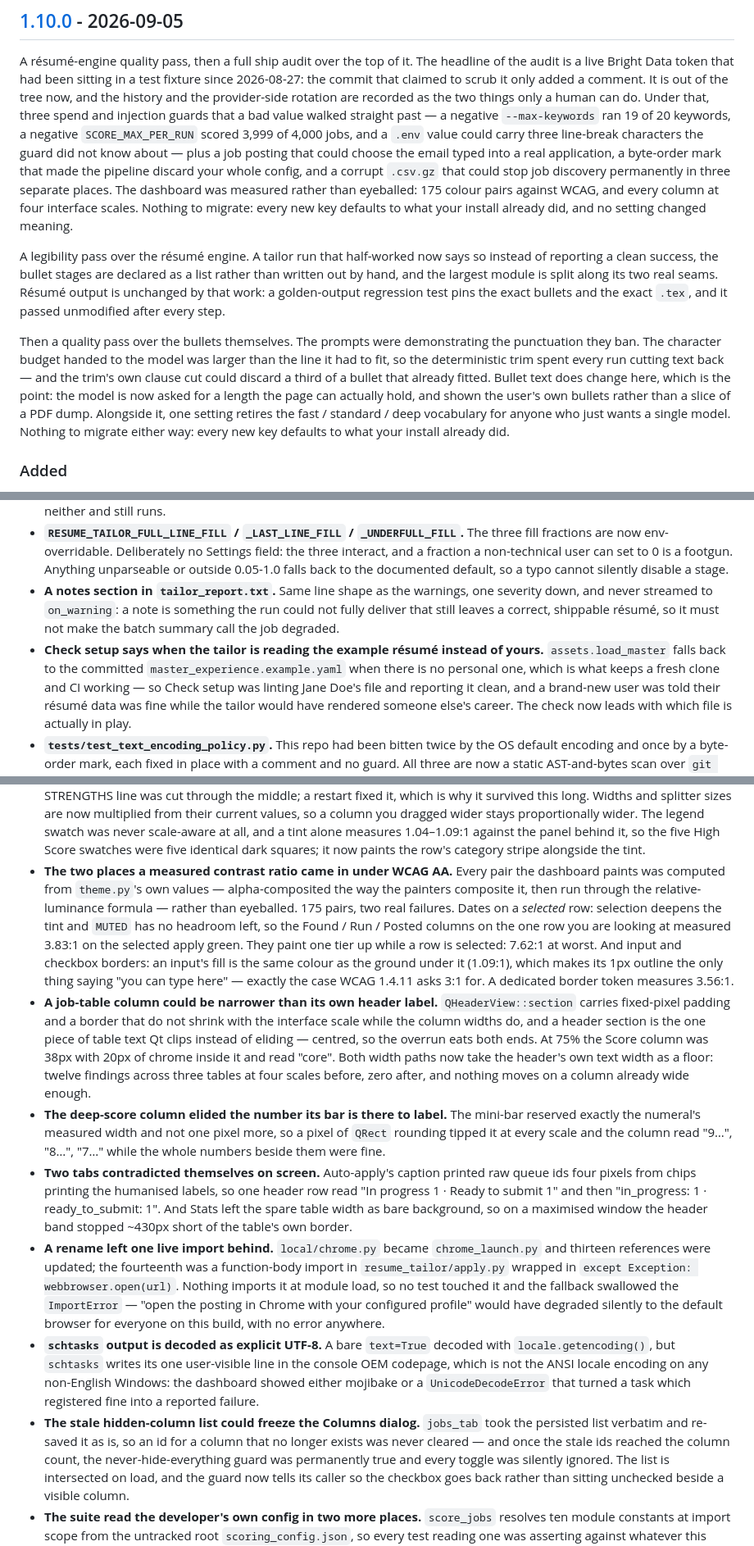
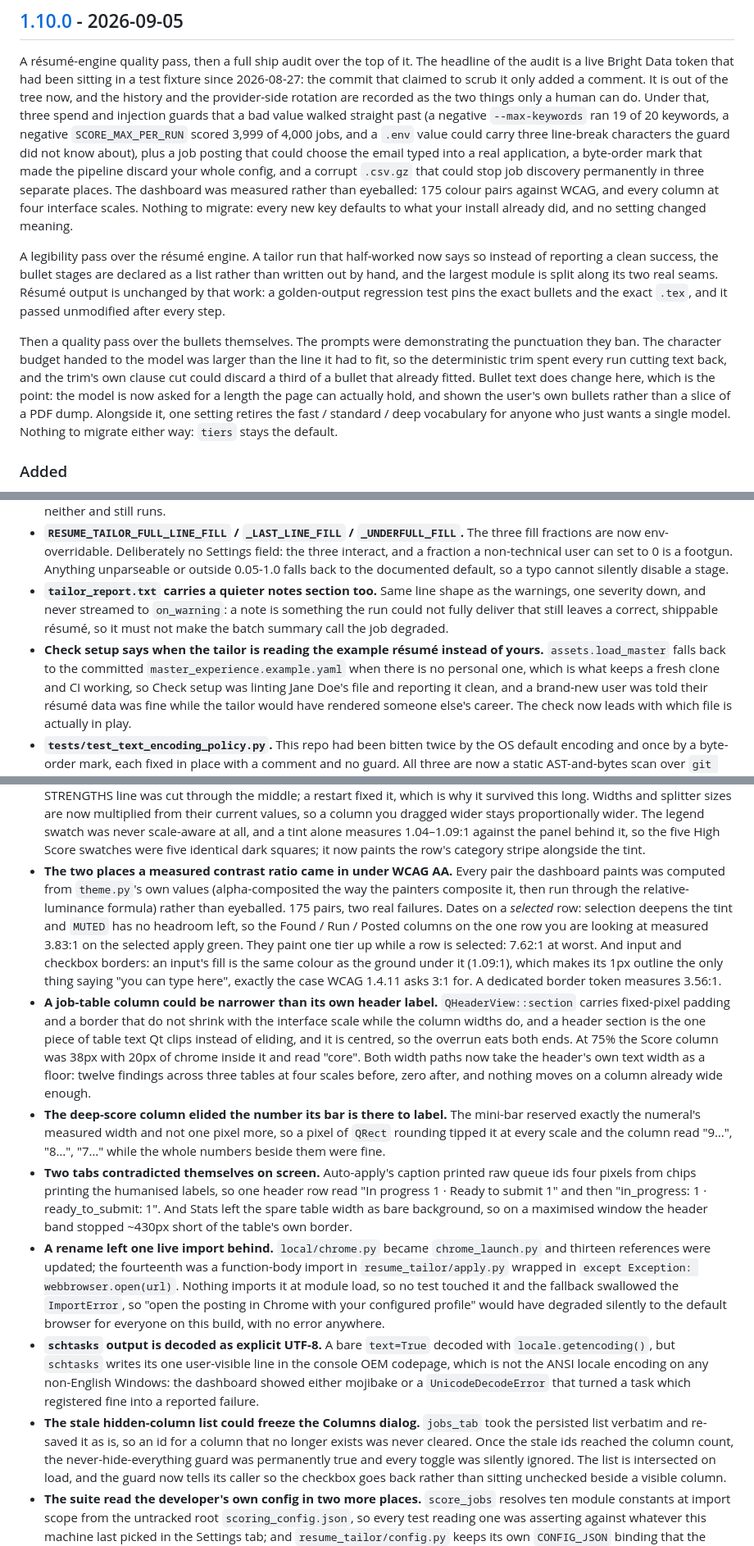
Before and after one commit to yib7/INployed, a Markdown page: CHANGELOG.md, 3 parts joined by grey strips. Shown at 82% size. Drawn GitHub-style.

```diff
--- a/CHANGELOG.md
+++ b/CHANGELOG.md
@@ -10,10 +10,10 @@ A résumé-engine quality pass, then a full ship audit over the top of it. The h
 audit is a live Bright Data token that had been sitting in a test fixture since 2026-08-27:
 the commit that claimed to scrub it only added a comment. It is out of the tree now, and the
 history and the provider-side rotation are recorded as the two things only a human can do.
-Under that, three spend and injection guards that a bad value walked straight past — a
+Under that, three spend and injection guards that a bad value walked straight past (a
 negative `--max-keywords` ran 19 of 20 keywords, a negative `SCORE_MAX_PER_RUN` scored 3,999
 of 4,000 jobs, and a `.env` value could carry three line-break characters the guard did not
-know about — plus a job posting that could choose the email typed into a real application, a
+know about), plus a job posting that could choose the email typed into a real application, a
 byte-order mark that made the pipeline discard your whole config, and a corrupt `.csv.gz`
 that could stop job discovery permanently in three separate places. The dashboard was
 measured rather than eyeballed: 175 colour pairs against WCAG, and every column at four
@@ -28,12 +28,12 @@ unchanged by that work: a golden-output regression test pins the exact bullets a
 
 Then a quality pass over the bullets themselves. The prompts were demonstrating the
 punctuation they ban. The character budget handed to the model was larger than the line it
-had to fit, so the deterministic trim spent every run cutting text back — and the trim's own
+had to fit, so the deterministic trim spent every run cutting text back, and the trim's own
 clause cut could discard a third of a bullet that already fitted. Bullet text does change
 here, which is the point: the model is now asked for a length the page can actually hold, and
 shown the user's own bullets rather than a slice of a PDF dump. Alongside it, one setting
 retires the fast / standard / deep vocabulary for anyone who just wants a single model.
-Nothing to migrate either way: every new key defaults to what your install already did.
+Nothing to migrate either way: `tiers` stays the default.
 
 ### Added
 - **`tailor_report.txt` in every output folder.** A run could fail partly and still report
@@ -70,13 +70,13 @@ Nothing to migrate either way: every new key defaults to what your install alrea
   fractions are now env-overridable. Deliberately no Settings field: the three interact, and
   a fraction a non-technical user can set to 0 is a footgun. Anything unparseable or outside
   0.05-1.0 falls back to the documented default, so a typo cannot silently disable a stage.
-- **A notes section in `tailor_report.txt`.** Same line shape as the warnings, one severity
+- **`tailor_report.txt` carries a quieter notes section too.** Same line shape as the warnings, one severity
   down, and never streamed to `on_warning`: a note is something the run could not fully
   deliver that still leaves a correct, shippable résumé, so it must not make the batch summary
   call the job degraded.
 - **Check setup says when the tailor is reading the example résumé instead of yours.**
   `assets.load_master` falls back to the committed `master_experience.example.yaml` when there
-  is no personal one, which is what keeps a fresh clone and CI working — so Check setup was
+  is no personal one, which is what keeps a fresh clone and CI working, so Check setup was
   linting Jane Doe's file and reporting it clean, and a brand-new user was told their résumé
   data was fine while the tailor would have rendered someone else's career. The check now leads
   with which file is actually in play.
@@ -297,18 +297,18 @@ Nothing to migrate either way: every new key defaults to what your install alrea
   measures 1.04–1.09:1 against the panel behind it, so the five High Score swatches were five
   identical dark squares; it now paints the row's category stripe alongside the tint.
 - **The two places a measured contrast ratio came in under WCAG AA.** Every pair the dashboard
-  paints was computed from `theme.py`'s own values — alpha-composited the way the painters
-  composite it, then run through the relative-luminance formula — rather than eyeballed. 175
+  paints was computed from `theme.py`'s own values (alpha-composited the way the painters
+  composite it, then run through the relative-luminance formula) rather than eyeballed. 175
   pairs, two real failures. Dates on a *selected* row: selection deepens the tint and `MUTED`
   has no headroom left, so the Found / Run / Posted columns on the one row you are looking at
   measured 3.83:1 on the selected apply green. They paint one tier up while a row is selected:
   7.62:1 at worst. And input and checkbox borders: an input's fill is the same colour as the
   ground under it (1.09:1), which makes its 1px outline the only thing saying "you can type
-  here" — exactly the case WCAG 1.4.11 asks 3:1 for. A dedicated border token measures 3.56:1.
+  here", exactly the case WCAG 1.4.11 asks 3:1 for. A dedicated border token measures 3.56:1.
 - **A job-table column could be narrower than its own header label.**
   `QHeaderView::section` carries fixed-pixel padding and a border that do not shrink with the
   interface scale while the column widths do, and a header section is the one piece of table
-  text Qt clips instead of eliding — centred, so the overrun eats both ends. At 75% the Score
+  text Qt clips instead of eliding, and it is centred, so the overrun eats both ends. At 75% the Score
   column was 38px with 20px of chrome inside it and read "core". Both width paths now take the
   header's own text width as a floor: twelve findings across three tables at four scales before,
   zero after, and nothing moves on a column already wide enough.
@@ -324,7 +324,7 @@ Nothing to migrate either way: every new key defaults to what your install alrea
 - **A rename left one live import behind.** `local/chrome.py` became `chrome_launch.py` and
   thirteen references were updated; the fourteenth was a function-body import in
   `resume_tailor/apply.py` wrapped in `except Exception: webbrowser.open(url)`. Nothing imports
-  it at module load, so no test touched it and the fallback swallowed the `ImportError` — "open
+  it at module load, so no test touched it and the fallback swallowed the `ImportError`, so "open
   the posting in Chrome with your configured profile" would have degraded silently to the
   default browser for everyone on this build, with no error anywhere.
 - **`schtasks` output is decoded as explicit UTF-8.** A bare `text=True` decoded with
@@ -334,7 +334,7 @@ Nothing to migrate either way: every new key defaults to what your install alrea
   a reported failure.
 - **The stale hidden-column list could freeze the Columns dialog.** `jobs_tab` took the
   persisted list verbatim and re-saved it as is, so an id for a column that no longer exists was
-  never cleared — and once the stale ids reached the column count, the never-hide-everything
+  never cleared. Once the stale ids reached the column count, the never-hide-everything
   guard was permanently true and every toggle was silently ignored. The list is intersected on
   load, and the guard now tells its caller so the checkbox goes back rather than sitting
   unchecked beside a visible column.
```
Also changed, not shown: other parts of CHANGELOG.md (+19 -19 lines).
